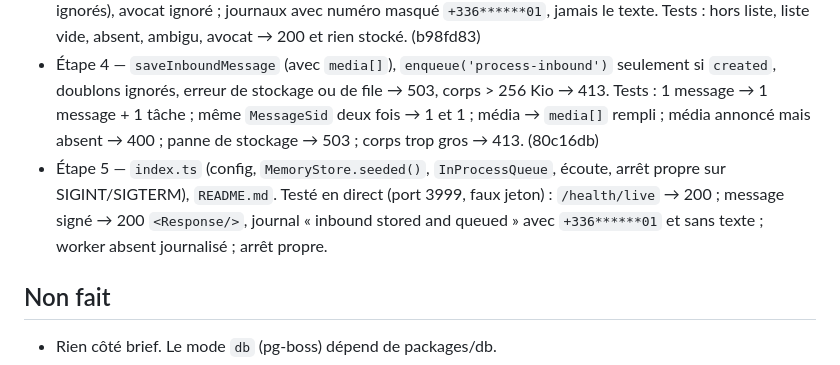
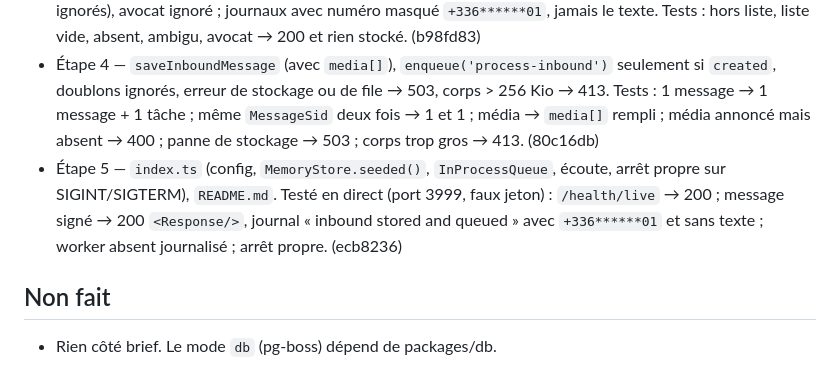
Before and after one commit to A-Kamil/Lexora, a Markdown page: RAPPORT.md, the part around the change. GitHub-like rendering.

Commit message:
docs: RAPPORT step 5 commit

```diff
--- a/RAPPORT.md
+++ b/RAPPORT.md
@@ -5,7 +5,7 @@
 - Étape 2 — `POST /webhooks/twilio` : signature Twilio vérifiée en premier (`twilio.validateRequest`, URL = `PUBLIC_BASE_URL + /webhooks/twilio`), puis champs requis (400). Tests : signature invalide/absente → 403, valide → 200 `<Response/>`, malformé → 400. (4f5a935)
 - Étape 3 — liste blanche `DEMO_ALLOWED_NUMBERS` (vide = tout refuser), `resolveParticipant` (absent/ambigu ignorés), avocat ignoré ; journaux avec numéro masqué `+336******01`, jamais le texte. Tests : hors liste, liste vide, absent, ambigu, avocat → 200 et rien stocké. (b98fd83)
 - Étape 4 — `saveInboundMessage` (avec `media[]`), `enqueue('process-inbound')` seulement si `created`, doublons ignorés, erreur de stockage ou de file → 503, corps > 256 Kio → 413. Tests : 1 message → 1 message + 1 tâche ; même `MessageSid` deux fois → 1 et 1 ; média → `media[]` rempli ; média annoncé mais absent → 400 ; panne de stockage → 503 ; corps trop gros → 413. (80c16db)
-- Étape 5 — `index.ts` (config, `MemoryStore.seeded()`, `InProcessQueue`, écoute, arrêt propre sur SIGINT/SIGTERM), `README.md`. Testé en direct (port 3999, faux jeton) : `/health/live` → 200 ; message signé → 200 `<Response/>`, journal « inbound stored and queued » avec `+336******01` et sans texte ; worker absent journalisé ; arrêt propre.
+- Étape 5 — `index.ts` (config, `MemoryStore.seeded()`, `InProcessQueue`, écoute, arrêt propre sur SIGINT/SIGTERM), `README.md`. Testé en direct (port 3999, faux jeton) : `/health/live` → 200 ; message signé → 200 `<Response/>`, journal « inbound stored and queued » avec `+336******01` et sans texte ; worker absent journalisé ; arrêt propre. (ecb8236)
 
 ## Non fait
 - Rien côté brief. Le mode `db` (pg-boss) dépend de packages/db.
```
